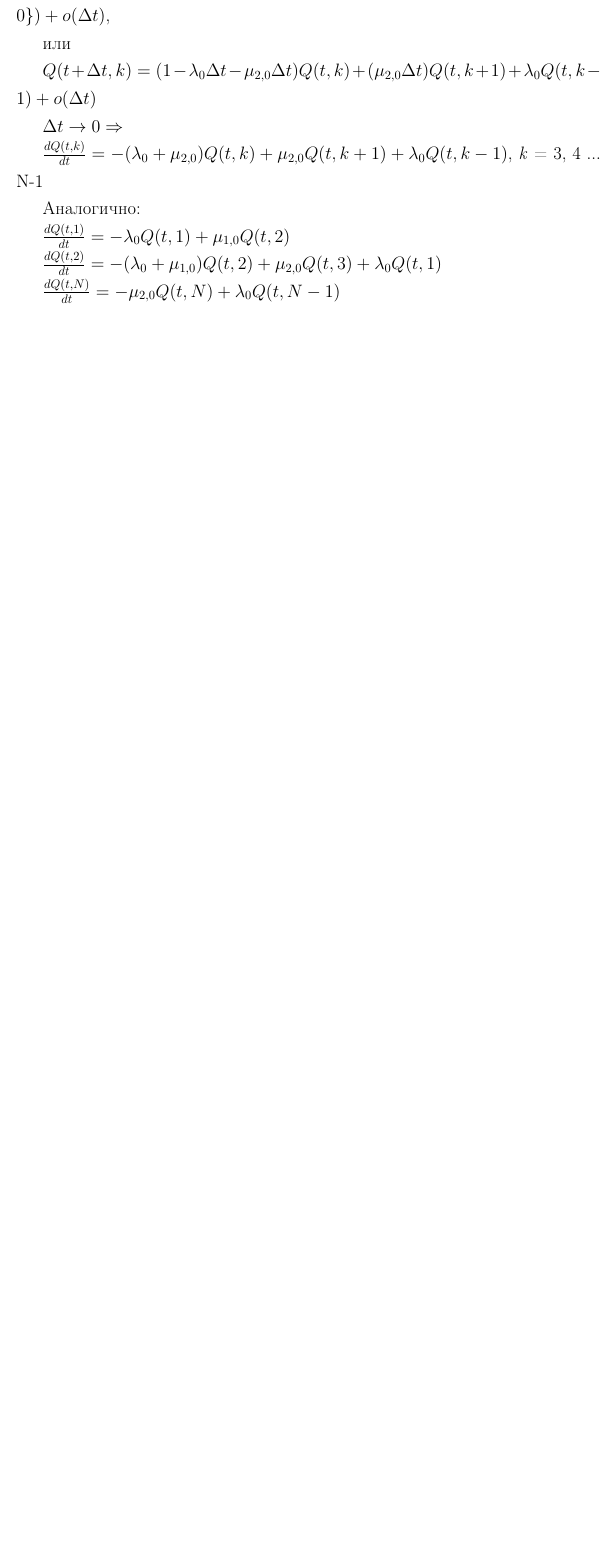
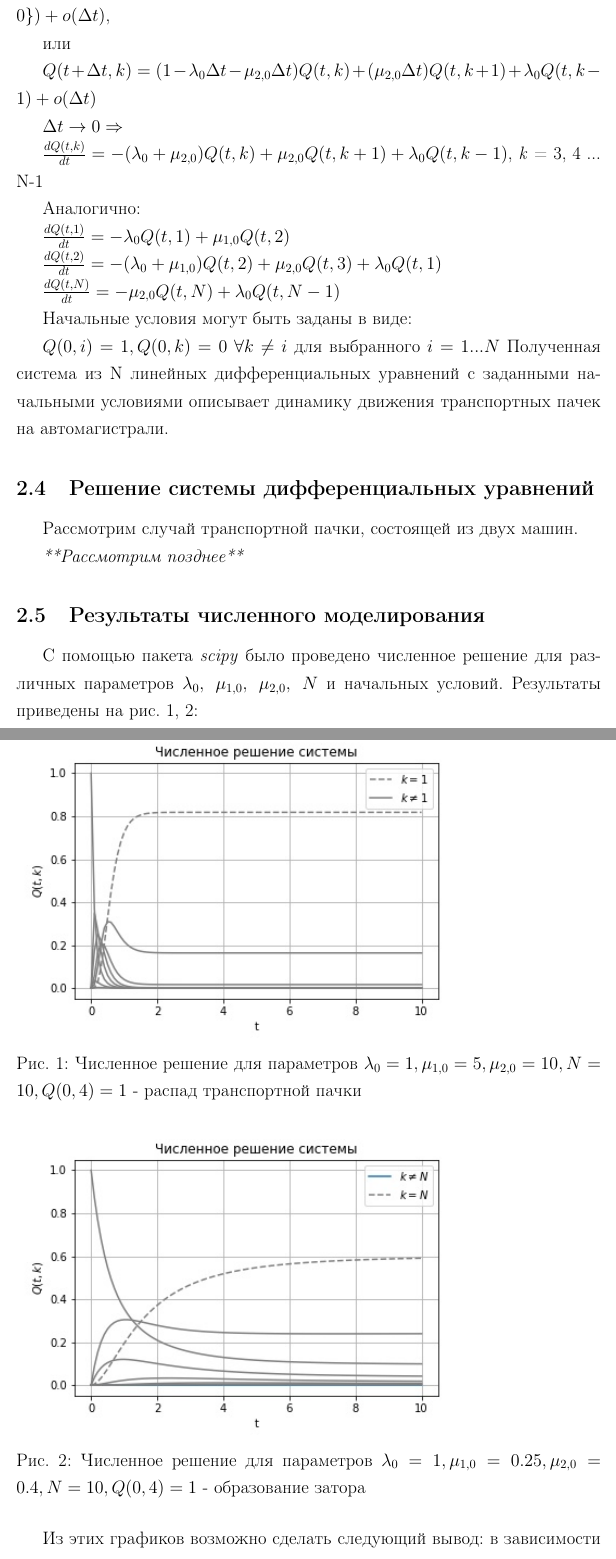
Before and after one commit to Andrey885/Course-project-HSE, a LaTeX document (main.tex): part of page 7 of 7 before the commit and two parts of pages 7 and 8 of 9 after it, the two joined at a grey line, cut so that both start at the same text, the shorter picture padded with empty space. Compiled offline with pdfLaTeX.

Commit message:
Updates from Overleaf

```diff
--- a/main.tex
+++ b/main.tex
@@ -202,6 +202,33 @@ $\frac{dQ(t, 2)}{dt} = -(\lambda_0 + \mu_{1,0}) Q(t, 2) + \mu_{2,0} Q(t, 3) +
 
 $\frac{dQ(t, N)}{dt} = - \mu_{2,0} Q(t, N) + \lambda_0 Q(t, N - 1)$
 
+Начальные условия могут быть заданы в виде:
+
+$Q(0, i) = 1, Q(0, k) = 0 \ \forall k \neq i$ для выбранного $i = 1 ... N$
+Полученная  система из N линейных дифференциальных уравнений с заданными начальными условиями описывает динамику движения транспортных пачек на автомагистрали.
+
+\subsection{Решение системы дифференциальных уравнений}
+Рассмотрим случай транспортной пачки, состоящей из двух машин.
+
+\textit{**Рассмотрим позднее**}
+
+\subsection{Результаты численного моделирования}
+
+С помощью пакета \textit{scipy} было проведено численное решение для различных параметров $\lambda_0, \ \mu_{1,0}, \ \mu_{2,0}, \ N$ и начальных условий. Результаты приведены на рис. 1, 2:
+
+\begin{figure}[!ht]
+\includegraphics[width=0.8\textwidth]{pictures/1.jpg}
+\caption{Численное решение для параметров $\lambda_0 = 1, \mu_{1,0} = 5, \mu_{2,0} = 10, N = 10, Q(0, 4) = 1$ - распад транспортной пачки}
+\centering
+\end{figure}
+
+\begin{figure}[!ht]
+\includegraphics[width=0.8\textwidth]{pictures/2.jpg}
+\caption{Численное решение для параметров $\lambda_0 = 1, \mu_{1,0} = 0.25, \mu_{2,0} = 0.4, N = 10, Q(0, 4) = 1$ - образование затора}
+\centering
+\end{figure}
+
+Из этих графиков возможно сделать следующий вывод: в зависимости от величин параметров $\lambda_0, \mu_{1,0}, \mu_{2,0}$ при $t \rightarrow \infty$ могут устанавливаться различные стационарные распределения, причем при условии $\lambda_0 \gg \mu_{1,0}, \mu_{2,0}$ (пуассоновский приток автомобилей в пачку велик по сравнению с интенсивностями обгона) с наибольшей вероятностью образуется затор, в то время как при обратном условии $\lambda_0 \ll \mu_{1,0}, \mu_{2,0}$ все быстрые машины обгоняют головной медленный автомобиль. Этот вывод верен независимо от значений N и начальных условий.
 \section{Экспериментальная проверка модели}
 
 \section{Заключение}
```
Also changed, not shown: pictures/1.jpg (added), pictures/2.jpg (added).
